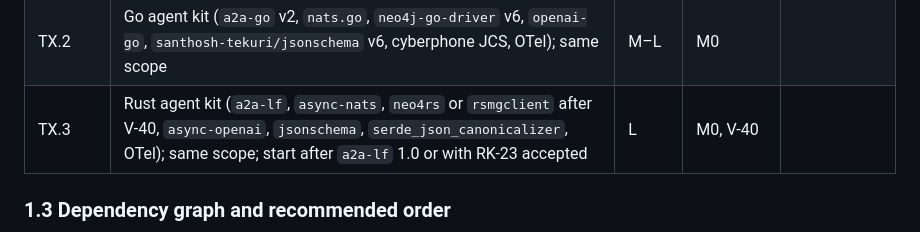
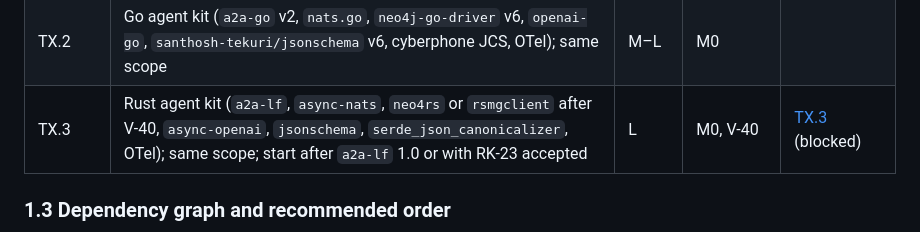
Before and after one commit to ardoco/sandman, a Markdown page: docs/stage-3-implementation-plan.md, the part around the change. Rendered like a GitHub page.

Commit message:
docs: add TX.3 Rust agent kit spec (blocked on a2a-lf 1.0 / RK-23)

```diff
--- a/docs/stage-3-implementation-plan.md
+++ b/docs/stage-3-implementation-plan.md
@@ -115,7 +115,7 @@ Effort: **S** ≤ 2 days, **M** 3–5 days, **L** 1–2 weeks (one developer, wi
 | **MX** | | | | |
 | TX.1 | TypeScript agent kit (`@a2a-js/sdk` 1.x, `nats.js` v3, `neo4j-driver` 6, `openai`, Ajv 2020, `canonicalize`, OTel): skill server convention, auth, status, completion events, KG client (auto-commit, memory-limit), run provenance, ids/keys/fingerprints, contract validation; CI job, Dockerfile template | M–L | M0 | [TX.1](tasks/TX.1-typescript-agent-kit.md) |
 | TX.2 | Go agent kit (`a2a-go` v2, `nats.go`, `neo4j-go-driver` v6, `openai-go`, `santhosh-tekuri/jsonschema` v6, cyberphone JCS, OTel); same scope | M–L | M0 | |
-| TX.3 | Rust agent kit (`a2a-lf`, `async-nats`, `neo4rs` or `rsmgclient` after V-40, `async-openai`, `jsonschema`, `serde_json_canonicalizer`, OTel); same scope; start after `a2a-lf` 1.0 or with RK-23 accepted | L | M0, V-40 | |
+| TX.3 | Rust agent kit (`a2a-lf`, `async-nats`, `neo4rs` or `rsmgclient` after V-40, `async-openai`, `jsonschema`, `serde_json_canonicalizer`, OTel); same scope; start after `a2a-lf` 1.0 or with RK-23 accepted | L | M0, V-40 | [TX.3](tasks/TX.3-rust-agent-kit.md) (blocked) |
 
 ### 1.3 Dependency graph and recommended order
 
```
Also changed, not shown: docs/tasks/TX.3-rust-agent-kit.md (added, +65 -0 lines).
